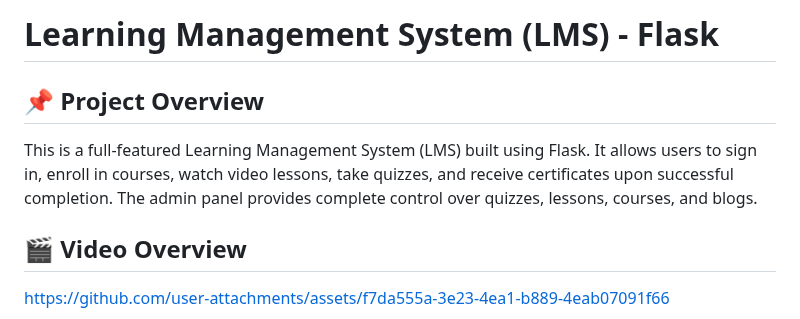
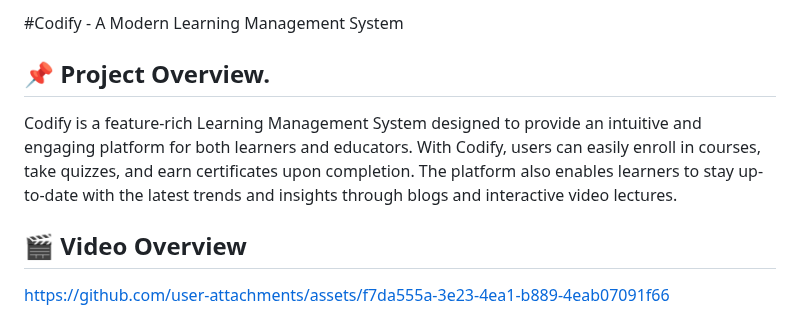
Before and after one commit to Faizalimam990/Codify-A-learning-Management-System, a Markdown page: README.md, the part around the change. Drawn GitHub-style.

```diff
--- a/README.md
+++ b/README.md
@@ -1,7 +1,7 @@
-# Learning Management System (LMS) - Flask
+#Codify - A Modern Learning Management System
 
-## 📌 Project Overview
-This is a full-featured Learning Management System (LMS) built using Flask. It allows users to sign in, enroll in courses, watch video lessons, take quizzes, and receive certificates upon successful completion. The admin panel provides complete control over quizzes, lessons, courses, and blogs.
+## 📌 Project Overview.
+Codify is a feature-rich Learning Management System designed to provide an intuitive and engaging platform for both learners and educators. With Codify, users can easily enroll in courses, take quizzes, and earn certificates upon completion. The platform also enables learners to stay up-to-date with the latest trends and insights through blogs and interactive video lectures.
 
 ## 🎬 Video Overview
 https://github.com/user-attachments/assets/f7da555a-3e23-4ea1-b889-4eab07091f66
```
